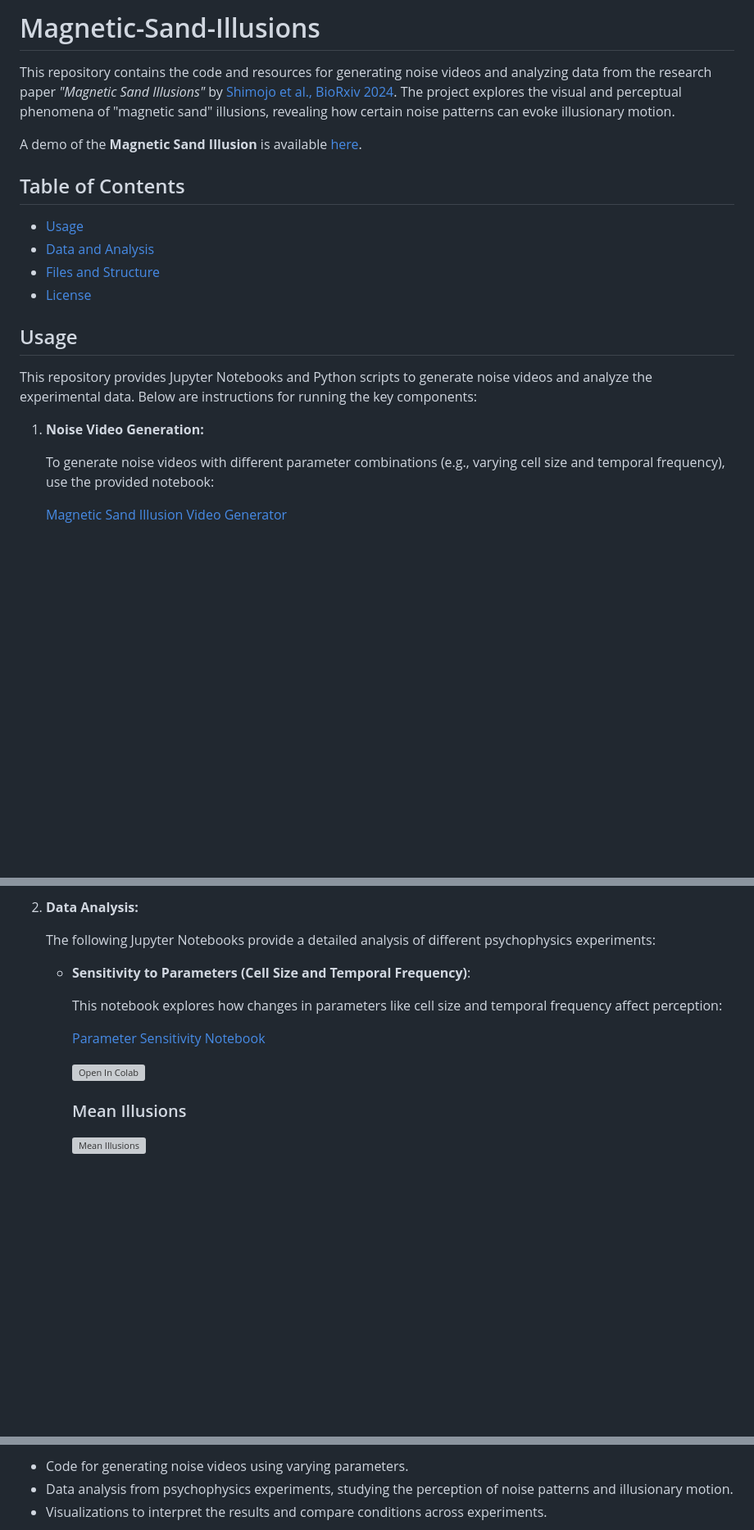
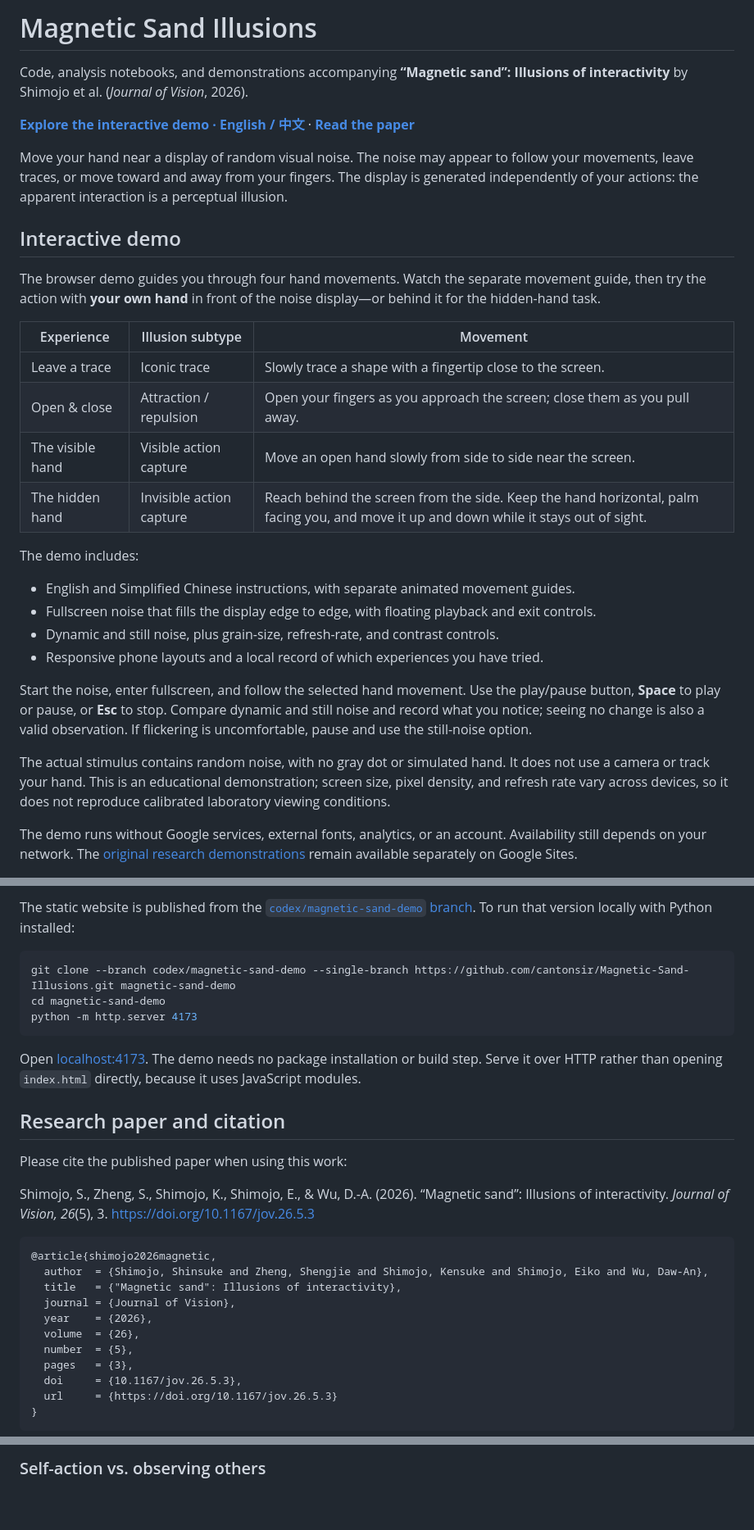
Before and after one commit to cantonsir/Magnetic-Sand-Illusions, a Markdown page: README.md, 3 parts joined by grey strips. Shown at 82% size. GitHub-like rendering; blank space fills up the shorter version; grey boxes are pictures that could not be loaded.

Commit message:
Document interactive demo and cite the published Journal of Vision paper

````diff
--- a/README.md
+++ b/README.md
@@ -1,25 +1,32 @@
-# Magnetic-Sand-Illusions
+# Magnetic Sand Illusions
 
-This repository contains the code and resources for generating noise videos and analyzing data from the research paper _"Magnetic Sand Illusions"_ by [Shimojo et al., BioRxiv 2024](https://www.biorxiv.org/content/10.1101/2024.07.03.598775v2). The project explores the visual and perceptual phenomena of "magnetic sand" illusions, revealing how certain noise patterns can evoke illusionary motion.
+Code, analysis notebooks, and demonstrations accompanying **“Magnetic sand”: Illusions of interactivity** by Shimojo et al. (*Journal of Vision*, 2026).
 
-A demo of the **Magnetic Sand Illusion** is available [here](https://sites.google.com/view/magneticsand).
+**[Explore the interactive demo · English / 中文](https://cantonsir.github.io/Magnetic-Sand-Illusions/)** · **[Read the paper](https://doi.org/10.1167/jov.26.5.3)**
 
-## Table of Contents
+Move your hand near a display of random visual noise. The noise may appear to follow your movements, leave traces, or move toward and away from your fingers. The display is generated independently of your actions: the apparent interaction is a perceptual illusion.
 
-- [Usage](#usage)
-- [Data and Analysis](#data-and-analysis)
-- [Files and Structure](#files-and-structure)
-- [License](#license)
+## Interactive demo
 
+The browser demo guides you through four hand movements. Watch the separate movement guide, then try the action with **your own hand** in front of the noise display—or behind it for the hidden-hand task.
 
+| Experience | Illusion subtype | Movement |
+| --- | --- | --- |
+| Leave a trace | Iconic trace | Slowly trace a shape with a fingertip close to the screen. |
+| Open & close | Attraction / repulsion | Open your fingers as you approach the screen; close them as you pull away. |
+| The visible hand | Visible action capture | Move an open hand slowly from side to side near the screen. |
+| The hidden hand | Invisible action capture | Reach behind the screen from the side. Keep the hand horizontal, palm facing you, and move it up and down while it stays out of sight. |
 
-## Usage
+The demo includes:
 
-This repository provides Jupyter Notebooks and Python scripts to generate noise videos and analyze the experimental data. Below are instructions for running the key components:
+- English and Simplified Chinese instructions, with separate animated movement guides.
+- Fullscreen noise that fills the display edge to edge, with floating playback and exit controls.
+- Dynamic and still noise, plus grain-size, refresh-rate, and contrast controls.
+- Responsive phone layouts and a local record of which experiences you have tried.
 
-1. **Noise Video Generation:**
+Start the noise, enter fullscreen, and follow the selected hand movement. Use the play/pause button, **Space** to play or pause, or **Esc** to stop. Compare dynamic and still noise and record what you notice; seeing no change is also a valid observation. If flickering is uncomfortable, pause and use the still-noise option.
 
-   To generate noise videos with different parameter combinations (e.g., varying cell size and temporal frequency), use the provided notebook:
+The actual stimulus contains random noise, with no gray dot or simulated hand. It does not use a camera or track your hand. This is an educational demonstration; screen size, pixel density, and refresh rate vary across devices, so it does not reproduce calibrated laboratory viewing conditions.
 
-   [Magnetic Sand Illusion Video Generator](https://colab.research.google.com/github/cantonsir/Magnetic-Sand-Illusions/blob/main/Videos/Magnetic_sand_illusion.ipynb)
+The demo runs without Google services, external fonts, analytics, or an account. Availability still depends on your network. The [original research demonstrations](https://sites.google.com/view/magneticsand/home) remain available separately on Google Sites.
 
@@ -27,16 +34,31 @@ This repository provides Jupyter Notebooks and Python scripts to generate noise
 
-2. **Data Analysis:**
+The static website is published from the [`codex/magnetic-sand-demo` branch](https://github.com/cantonsir/Magnetic-Sand-Illusions/tree/codex/magnetic-sand-demo). To run that version locally with Python installed:
 
-   The following Jupyter Notebooks provide a detailed analysis of different psychophysics experiments:
+```sh
+git clone --branch codex/magnetic-sand-demo --single-branch https://github.com/cantonsir/Magnetic-Sand-Illusions.git magnetic-sand-demo
+cd magnetic-sand-demo
+python -m http.server 4173
+```
 
-   - **Sensitivity to Parameters (Cell Size and Temporal Frequency)**:
+Open [localhost:4173](http://localhost:4173/). The demo needs no package installation or build step. Serve it over HTTP rather than opening `index.html` directly, because it uses JavaScript modules.
 
-     This notebook explores how changes in parameters like cell size and temporal frequency affect perception:
+## Research paper and citation
 
-     [Parameter Sensitivity Notebook](https://colab.research.google.com/github/cantonsir/Magnetic-Sand-Illusions/blob/main/Notebook/Parameter_Space.ipynb)
+Please cite the published paper when using this work:
 
-        [![Open In Colab](https://colab.research.google.com/assets/colab-badge.svg)](https://colab.research.google.com/github/cantonsir/Magnetic-Sand-Illusions/blob/main/Notebook/Parameter_Space.ipynb)
+Shimojo, S., Zheng, S., Shimojo, K., Shimojo, E., & Wu, D.-A. (2026). “Magnetic sand”: Illusions of interactivity. *Journal of Vision, 26*(5), 3. [https://doi.org/10.1167/jov.26.5.3](https://doi.org/10.1167/jov.26.5.3)
 
-     ### Mean Illusions
-     ![Mean Illusions](Figure/illusions_mean.svg)
+```bibtex
+@article{shimojo2026magnetic,
+  author  = {Shimojo, Shinsuke and Zheng, Shengjie and Shimojo, Kensuke and Shimojo, Eiko and Wu, Daw-An},
+  title   = {"Magnetic sand": Illusions of interactivity},
+  journal = {Journal of Vision},
+  year    = {2026},
+  volume  = {26},
+  number  = {5},
+  pages   = {3},
+  doi     = {10.1167/jov.26.5.3},
+  url     = {https://doi.org/10.1167/jov.26.5.3}
+}
+```
 
@@ -71,5 +95,3 @@ All experimental data, data preprocessing, and visualizations are included in th
 
-- Code for generating noise videos using varying parameters.
-- Data analysis from psychophysics experiments, studying the perception of noise patterns and illusionary motion.
-- Visualizations to interpret the results and compare conditions across experiments.
+### Self-action vs. observing others
 
````
Also changed, not shown: other parts of README.md (+27 -24 lines).
